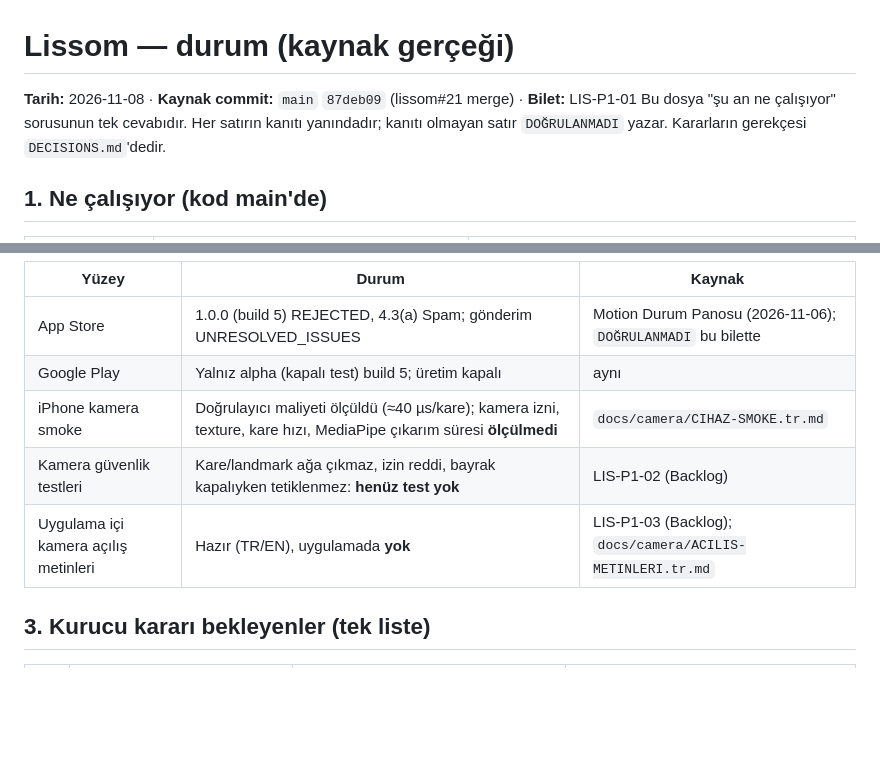
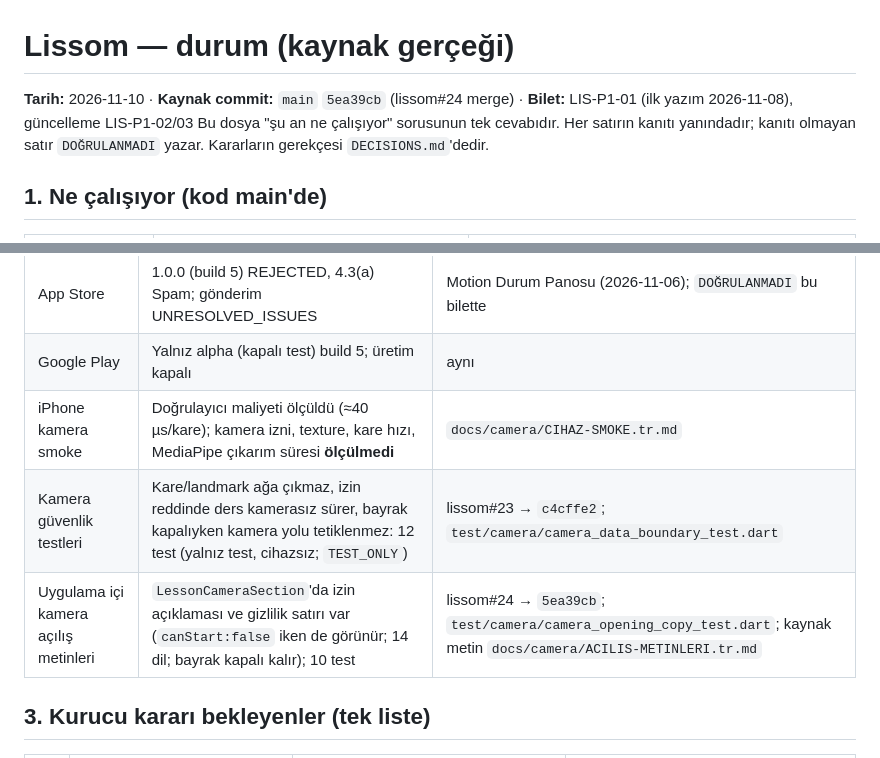
Before and after one commit to kocakkmustafa/lissom, a Markdown page: docs/yula-execution/STATUS.md, 2 parts joined by grey strips. Drawn GitHub-style; blank space fills up the shorter version.

Commit message:
docs(status): LIS-P1-02/03 satırları (kamera güvenlik testleri, açılış metinleri)
Co-Authored-By: Claude Sonnet 5.5 <noreply@anthropic.com>

```diff
--- a/docs/yula-execution/STATUS.md
+++ b/docs/yula-execution/STATUS.md
@@ -1,6 +1,6 @@
 # Lissom — durum (kaynak gerçeği)
 
-**Tarih:** 2026-11-08 · **Kaynak commit:** `main` `87deb09` (lissom#21 merge) · **Bilet:** LIS-P1-01
+**Tarih:** 2026-11-10 · **Kaynak commit:** `main` `5ea39cb` (lissom#24 merge) · **Bilet:** LIS-P1-01 (ilk yazım 2026-11-08), güncelleme LIS-P1-02/03
 Bu dosya "şu an ne çalışıyor" sorusunun tek cevabıdır. Her satırın kanıtı yanındadır; kanıtı olmayan satır `DOĞRULANMADI` yazar. Kararların gerekçesi `DECISIONS.md`'dedir.
 
 ## 1. Ne çalışıyor (kod main'de)
@@ -31,8 +31,8 @@ Kamera doğrulayıcısı kural tabanlıdır (öğrenilmiş sınıflandırıcı y
 | App Store | 1.0.0 (build 5) REJECTED, 4.3(a) Spam; gönderim UNRESOLVED_ISSUES | Motion Durum Panosu (2026-11-06); `DOĞRULANMADI` bu bilette |
 | Google Play | Yalnız alpha (kapalı test) build 5; üretim kapalı | aynı |
 | iPhone kamera smoke | Doğrulayıcı maliyeti ölçüldü (≈40 µs/kare); kamera izni, texture, kare hızı, MediaPipe çıkarım süresi **ölçülmedi** | `docs/camera/CIHAZ-SMOKE.tr.md` |
-| Kamera güvenlik testleri | Kare/landmark ağa çıkmaz, izin reddi, bayrak kapalıyken tetiklenmez: **henüz test yok** | LIS-P1-02 (Backlog) |
-| Uygulama içi kamera açılış metinleri | Hazır (TR/EN), uygulamada **yok** | LIS-P1-03 (Backlog); `docs/camera/ACILIS-METINLERI.tr.md` |
+| Kamera güvenlik testleri | Kare/landmark ağa çıkmaz, izin reddinde ders kamerasız sürer, bayrak kapalıyken kamera yolu tetiklenmez: 12 test (yalnız test, cihazsız; `TEST_ONLY`) | lissom#23 → `c4cffe2`; `test/camera/camera_data_boundary_test.dart` |
+| Uygulama içi kamera açılış metinleri | `LessonCameraSection`'da izin açıklaması ve gizlilik satırı var (`canStart:false` iken de görünür; 14 dil; bayrak kapalı kalır); 10 test | lissom#24 → `5ea39cb`; `test/camera/camera_opening_copy_test.dart`; kaynak metin `docs/camera/ACILIS-METINLERI.tr.md` |
 
 ## 3. Kurucu kararı bekleyenler (tek liste)
 
```
